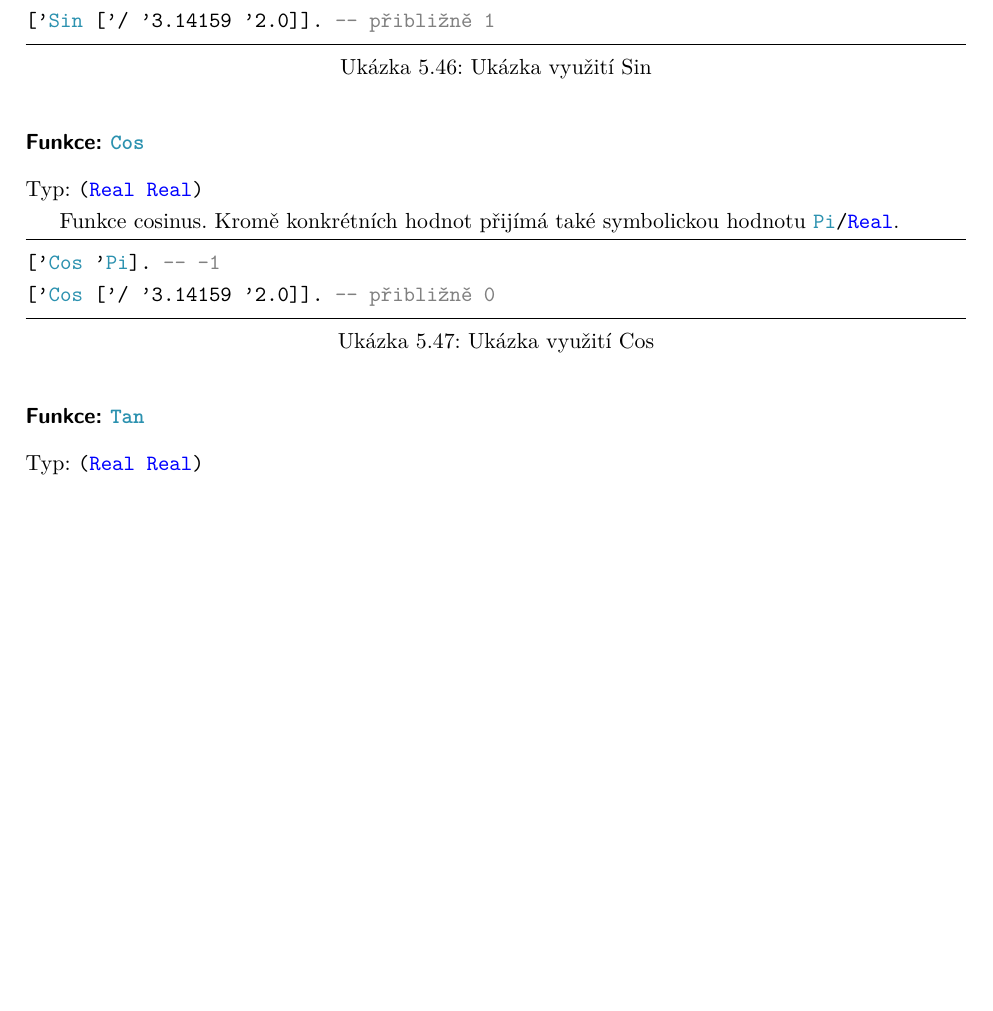
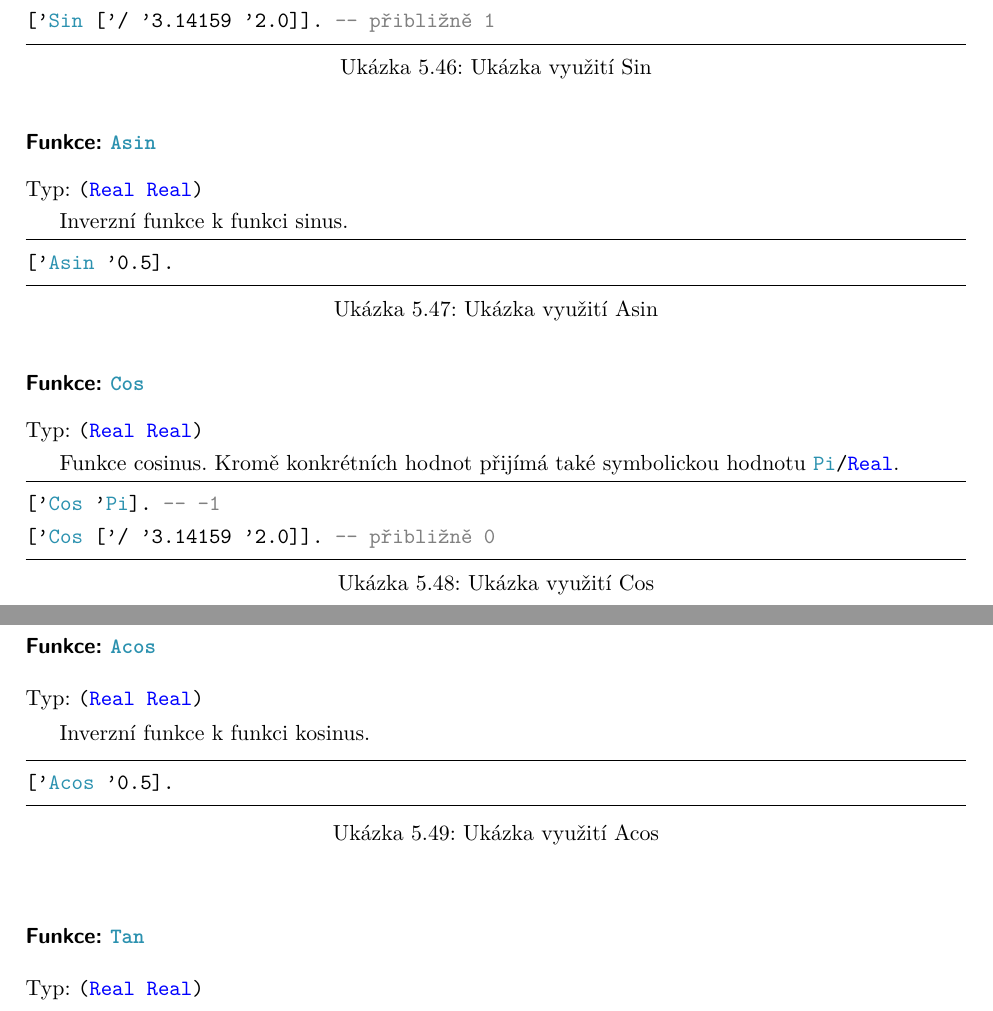
Before and after one commit to fpeterek/diploma-thesis, a LaTeX thesis (Master.tex, which reads Chapters/Documentation.tex): part of page 69 of 76 before the commit and two parts of pages 69 and 70 of 77 after it, the two joined at a grey line, cut so that both start at the same text, the shorter picture padded with empty space. Compiled offline with pdfLaTeX.

Commit message:
asin/acos in math lib

```diff
--- a/Chapters/Documentation.tex
+++ b/Chapters/Documentation.tex
@@ -946,6 +946,15 @@ Funkce sinus. Kromě konkrétních hodnot přijímá také symbolickou hodnotu \
 ['Sin ['/ '3.14159 '2.0]]. -- přibližně 1
 \end{lstlisting}
 
+\subsubsection*{Funkce: \lstinline{Asin}}
+Typ: \lstinline{(Real Real)}
+
+Inverzní funkce k funkci sinus.
+
+\begin{lstlisting}[caption={Ukázka využití Asin}]
+['Asin '0.5].
+\end{lstlisting}
+
 \subsubsection*{Funkce: \lstinline{Cos}}
 Typ: \lstinline{(Real Real)}
 
@@ -954,6 +963,15 @@ Funkce cosinus. Kromě konkrétních hodnot přijímá také symbolickou hodnotu
 \begin{lstlisting}[caption={Ukázka využití Cos}]
 ['Cos 'Pi]. -- -1
 ['Cos ['/ '3.14159 '2.0]]. -- přibližně 0
+\end{lstlisting}
+
+\subsubsection*{Funkce: \lstinline{Acos}}
+Typ: \lstinline{(Real Real)}
+
+Inverzní funkce k funkci kosinus.
+
+\begin{lstlisting}[caption={Ukázka využití Acos}]
+['Acos '0.5].
 \end{lstlisting}
 
 \subsubsection*{Funkce: \lstinline{Tan}}
```
Also changed, not shown: Master.pdf.
